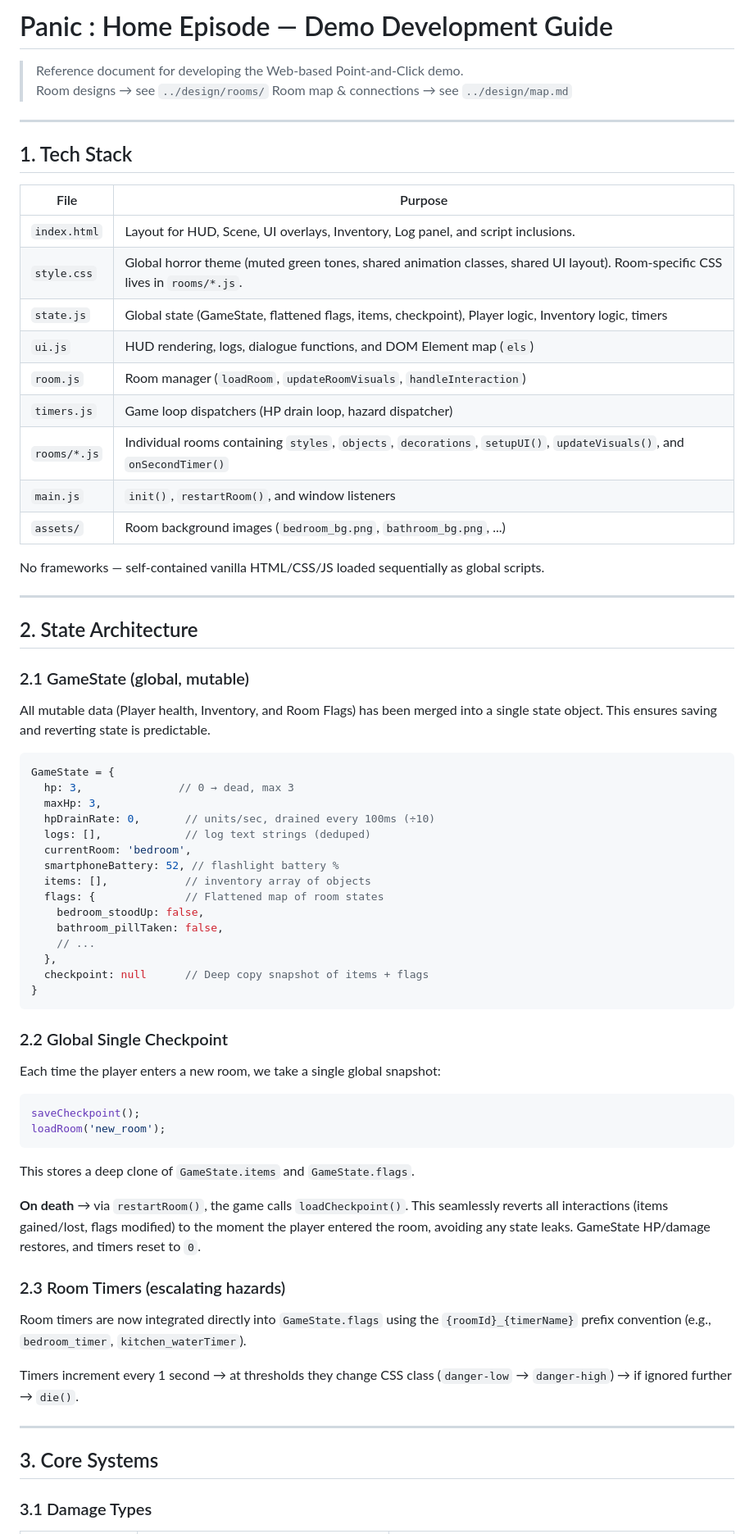
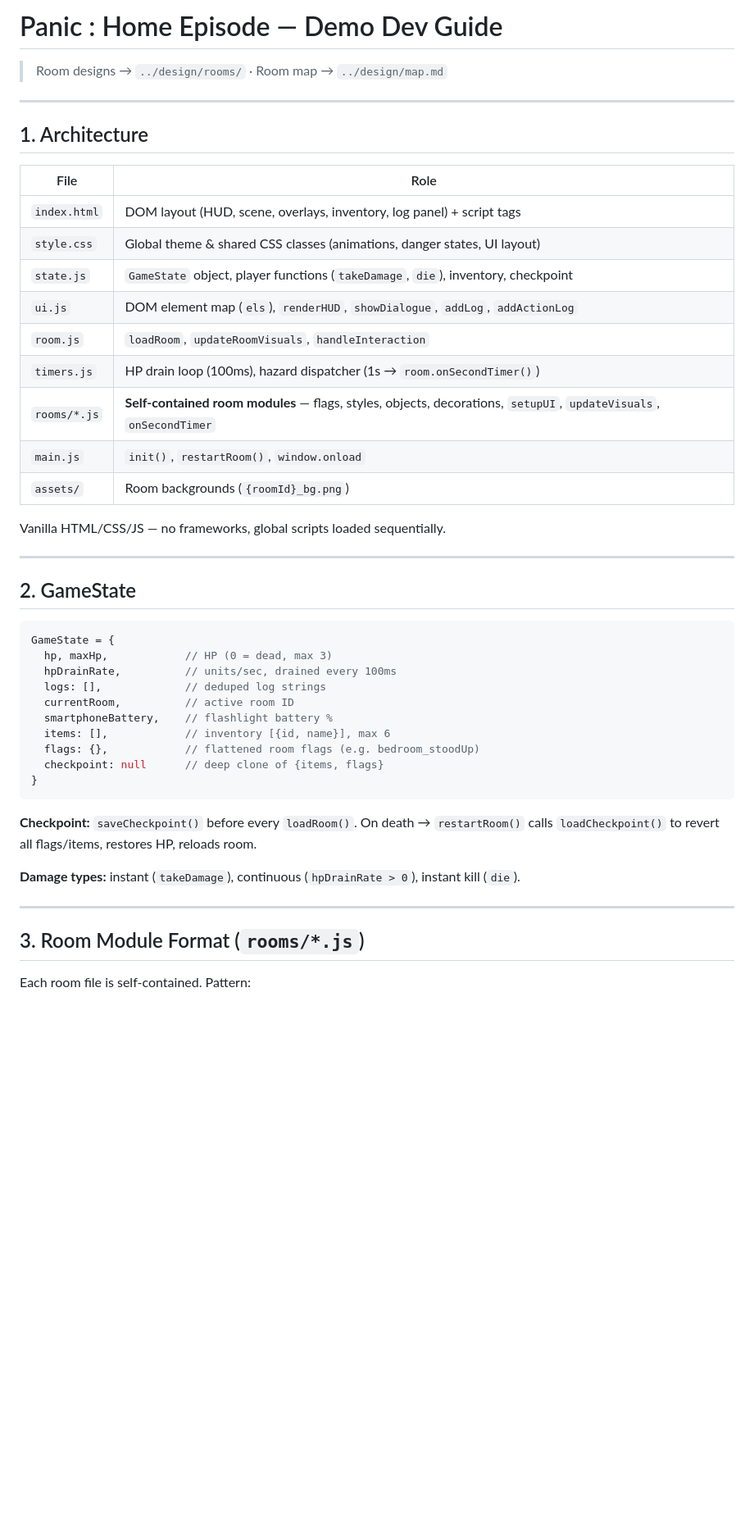
Before and after one commit to witchu/horror-adventure, a Markdown page: demo/AGENTS.md, the part around one of its changes. Shown at 82% size. GitHub-like rendering; blank space fills up the shorter version.

Commit message:
docs: refactor AGENTS.md to clarify architecture, state management, and room module patterns

````diff
--- a/demo/AGENTS.md
+++ b/demo/AGENTS.md
@@ -1,73 +1,49 @@
-# Panic : Home Episode — Demo Development Guide
+# Panic : Home Episode — Demo Dev Guide
 
-> Reference document for developing the Web-based Point-and-Click demo.
-> Room designs → see `../design/rooms/`
-> Room map & connections → see `../design/map.md`
+> Room designs → `../design/rooms/` · Room map → `../design/map.md`
 
 ---
 
-## 1. Tech Stack
+## 1. Architecture
 
-| File | Purpose |
-|------|---------|
-| `index.html` | Layout for HUD, Scene, UI overlays, Inventory, Log panel, and script inclusions. |
-| `style.css` | Global horror theme (muted green tones, shared animation classes, shared UI layout). Room-specific CSS lives in `rooms/*.js`. |
-| `state.js` | Global state (GameState, flattened flags, items, checkpoint), Player logic, Inventory logic, timers |
-| `ui.js` | HUD rendering, logs, dialogue functions, and DOM Element map (`els`) |
-| `room.js` | Room manager (`loadRoom`, `updateRoomVisuals`, `handleInteraction`) |
-| `timers.js` | Game loop dispatchers (HP drain loop, hazard dispatcher) |
-| `rooms/*.js` | Individual rooms containing `styles`, `objects`, `decorations`, `setupUI()`, `updateVisuals()`, and `onSecondTimer()` |
-| `main.js` | `init()`, `restartRoom()`, and window listeners |
-| `assets/` | Room background images (`bedroom_bg.png`, `bathroom_bg.png`, ...) |
+| File | Role |
+|------|------|
+| `index.html` | DOM layout (HUD, scene, overlays, inventory, log panel) + script tags |
+| `style.css` | Global theme & shared CSS classes (animations, danger states, UI layout) |
+| `state.js` | `GameState` object, player functions (`takeDamage`, `die`), inventory, checkpoint |
+| `ui.js` | DOM element map (`els`), `renderHUD`, `showDialogue`, `addLog`, `addActionLog` |
+| `room.js` | `loadRoom`, `updateRoomVisuals`, `handleInteraction` |
+| `timers.js` | HP drain loop (100ms), hazard dispatcher (1s → `room.onSecondTimer()`) |
+| `rooms/*.js` | **Self-contained room modules** — flags, styles, objects, decorations, `setupUI`, `updateVisuals`, `onSecondTimer` |
+| `main.js` | `init()`, `restartRoom()`, `window.onload` |
+| `assets/` | Room backgrounds (`{roomId}_bg.png`) |
 
-No frameworks — self-contained vanilla HTML/CSS/JS loaded sequentially as global scripts.
+Vanilla HTML/CSS/JS — no frameworks, global scripts loaded sequentially.
 
 ---
 
-## 2. State Architecture
-
-### 2.1 GameState (global, mutable)
-
-All mutable data (Player health, Inventory, and Room Flags) has been merged into a single state object. This ensures saving and reverting state is predictable.
+## 2. GameState
 
 ```js
 GameState = {
-  hp: 3,               // 0 → dead, max 3
-  maxHp: 3,
-  hpDrainRate: 0,       // units/sec, drained every 100ms (÷10)
-  logs: [],             // log text strings (deduped)
-  currentRoom: 'bedroom',
-  smartphoneBattery: 52, // flashlight battery %
-  items: [],            // inventory array of objects
-  flags: {              // Flattened map of room states
-    bedroom_stoodUp: false,
-    bathroom_pillTaken: false,
-    // ...
-  },
-  checkpoint: null      // Deep copy snapshot of items + flags
+  hp, maxHp,            // HP (0 = dead, max 3)
+  hpDrainRate,          // units/sec, drained every 100ms
+  logs: [],             // deduped log strings
+  currentRoom,          // active room ID
+  smartphoneBattery,    // flashlight battery %
+  items: [],            // inventory [{id, name}], max 6
+  flags: {},            // flattened room flags (e.g. bedroom_stoodUp)
+  checkpoint: null      // deep clone of {items, flags}
 }
 ```
 
-### 2.2 Global Single Checkpoint
+**Checkpoint:** `saveCheckpoint()` before every `loadRoom()`. On death → `restartRoom()` calls `loadCheckpoint()` to revert all flags/items, restores HP, reloads room.
 
-Each time the player enters a new room, we take a single global snapshot:
-```js
-saveCheckpoint();
-loadRoom('new_room');
-```
-This stores a deep clone of `GameState.items` and `GameState.flags`.
-
-**On death** → via `restartRoom()`, the game calls `loadCheckpoint()`. This seamlessly reverts all interactions (items gained/lost, flags modified) to the moment the player entered the room, avoiding any state leaks. GameState HP/damage restores, and timers reset to `0`.
-
-### 2.3 Room Timers (escalating hazards)
-
-Room timers are now integrated directly into `GameState.flags` using the `{roomId}_{timerName}` prefix convention (e.g., `bedroom_timer`, `kitchen_waterTimer`).
-
-Timers increment every 1 second → at thresholds they change CSS class (`danger-low` → `danger-high`) → if ignored further → `die()`.
+**Damage types:** instant (`takeDamage`), continuous (`hpDrainRate > 0`), instant kill (`die`).
 
 ---
 
-## 3. Core Systems
+## 3. Room Module Format (`rooms/*.js`)
 
-### 3.1 Damage Types
+Each room file is self-contained. Pattern:
 
````
Also changed, not shown: other parts of demo/AGENTS.md (+94 -173 lines).
